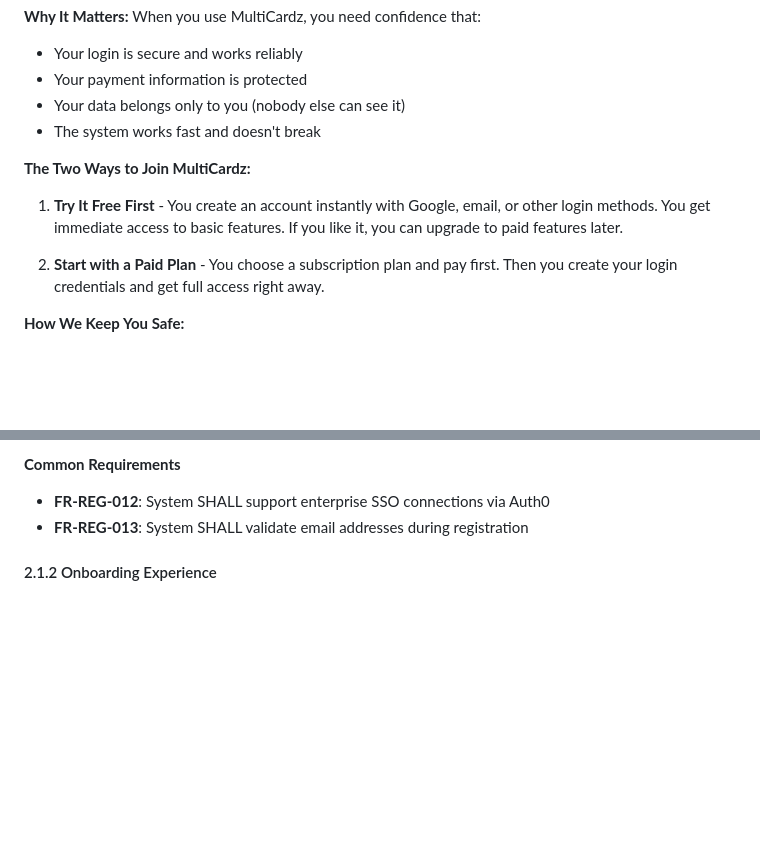
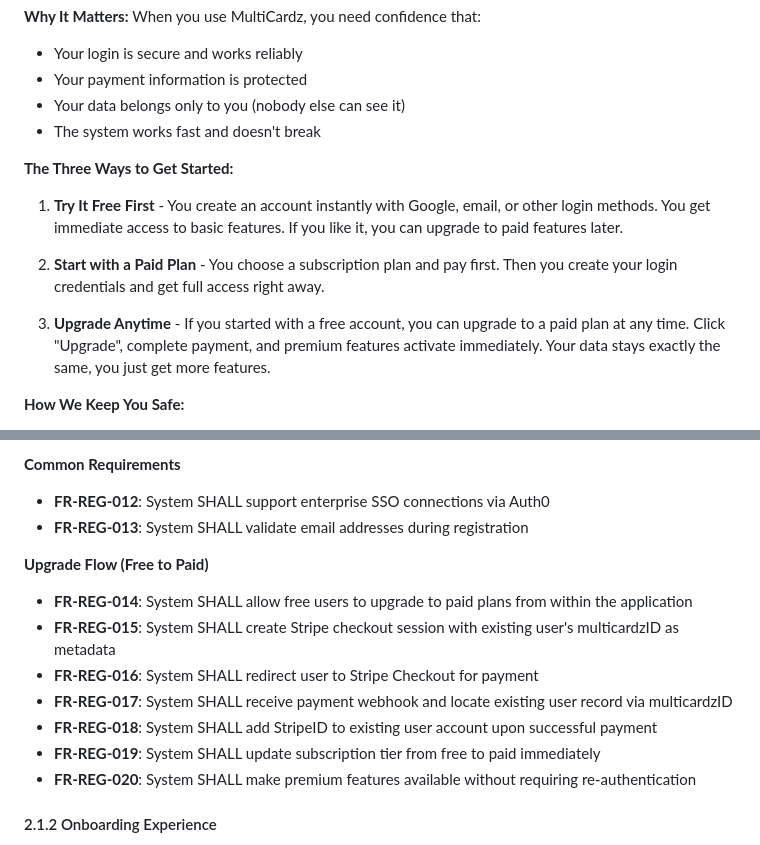
Before and after one commit to adamzwasserman/multicardz, a Markdown page: docs/requirements/auth-subscription-user-management-requirements.md, 2 parts joined by grey strips. Drawn GitHub-style; blank space fills up the shorter version.

```diff
--- a/docs/requirements/auth-subscription-user-management-requirements.md
+++ b/docs/requirements/auth-subscription-user-management-requirements.md
@@ -12,11 +12,13 @@ When you use MultiCardz, you need confidence that:
 - Your data belongs only to you (nobody else can see it)
 - The system works fast and doesn't break
 
-**The Two Ways to Join MultiCardz:**
+**The Three Ways to Get Started:**
 
 1. **Try It Free First** - You create an account instantly with Google, email, or other login methods. You get immediate access to basic features. If you like it, you can upgrade to paid features later.
 
 2. **Start with a Paid Plan** - You choose a subscription plan and pay first. Then you create your login credentials and get full access right away.
+
+3. **Upgrade Anytime** - If you started with a free account, you can upgrade to a paid plan at any time. Click "Upgrade", complete payment, and premium features activate immediately. Your data stays exactly the same, you just get more features.
 
 **How We Keep You Safe:**
 - Every time you access your data, the system automatically checks that you're allowed to see it
@@ -238,6 +254,15 @@ This document covers requirements for:
 **Common Requirements**
 - **FR-REG-012**: System SHALL support enterprise SSO connections via Auth0
 - **FR-REG-013**: System SHALL validate email addresses during registration
+
+**Upgrade Flow (Free to Paid)**
+- **FR-REG-014**: System SHALL allow free users to upgrade to paid plans from within the application
+- **FR-REG-015**: System SHALL create Stripe checkout session with existing user's multicardzID as metadata
+- **FR-REG-016**: System SHALL redirect user to Stripe Checkout for payment
+- **FR-REG-017**: System SHALL receive payment webhook and locate existing user record via multicardzID
+- **FR-REG-018**: System SHALL add StripeID to existing user account upon successful payment
+- **FR-REG-019**: System SHALL update subscription tier from free to paid immediately
+- **FR-REG-020**: System SHALL make premium features available without requiring re-authentication
 
 #### 2.1.2 Onboarding Experience
 - **FR-ONB-001**: System SHALL redirect new users to profile setup after first authentication
```
Also changed, not shown: other parts of docs/requirements/auth-subscription-user-management-requirements.md (+63 -13 lines), docs/architecture/STRIPE_AUTH0_SECURITY_DOCUMENTATION.md (+15 -3 lines).
